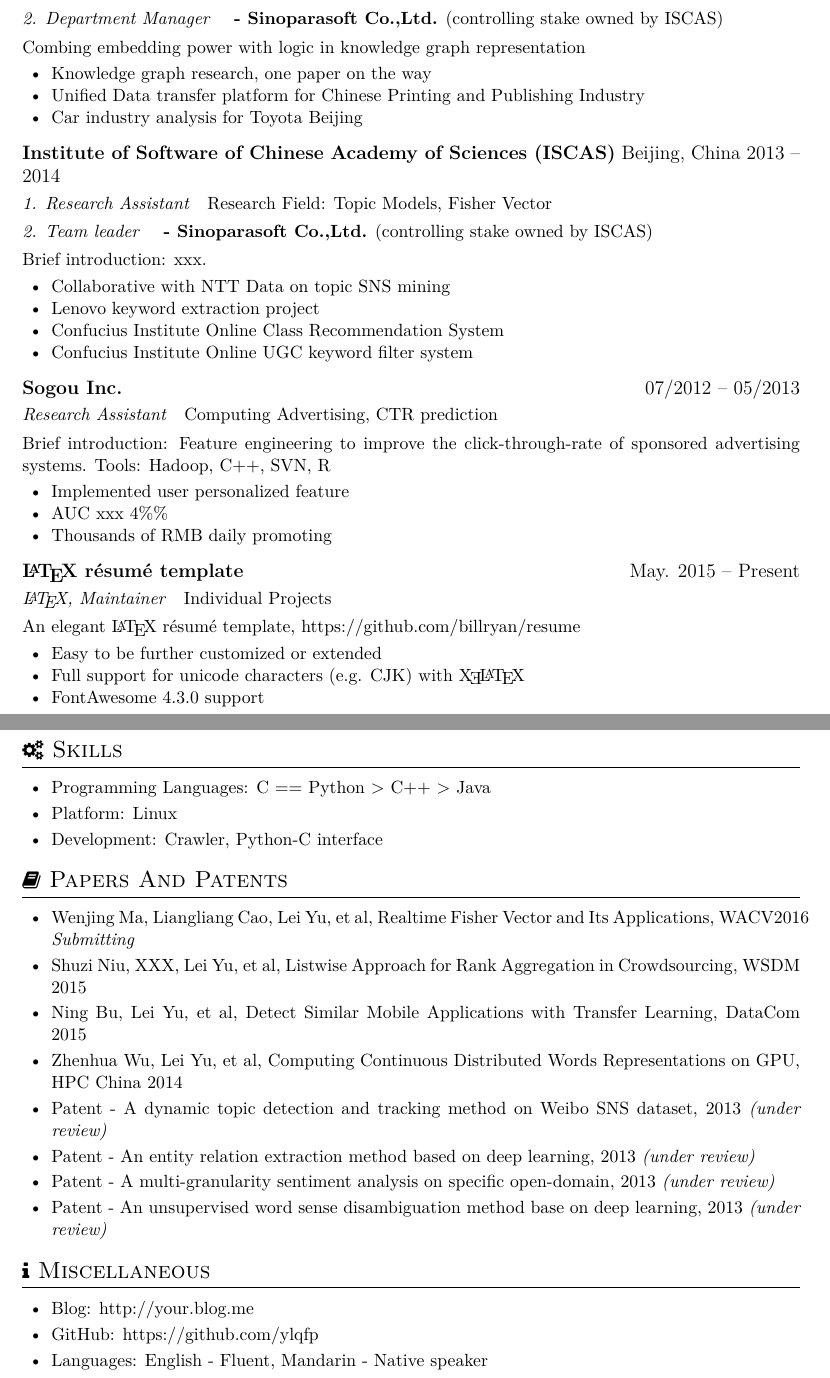
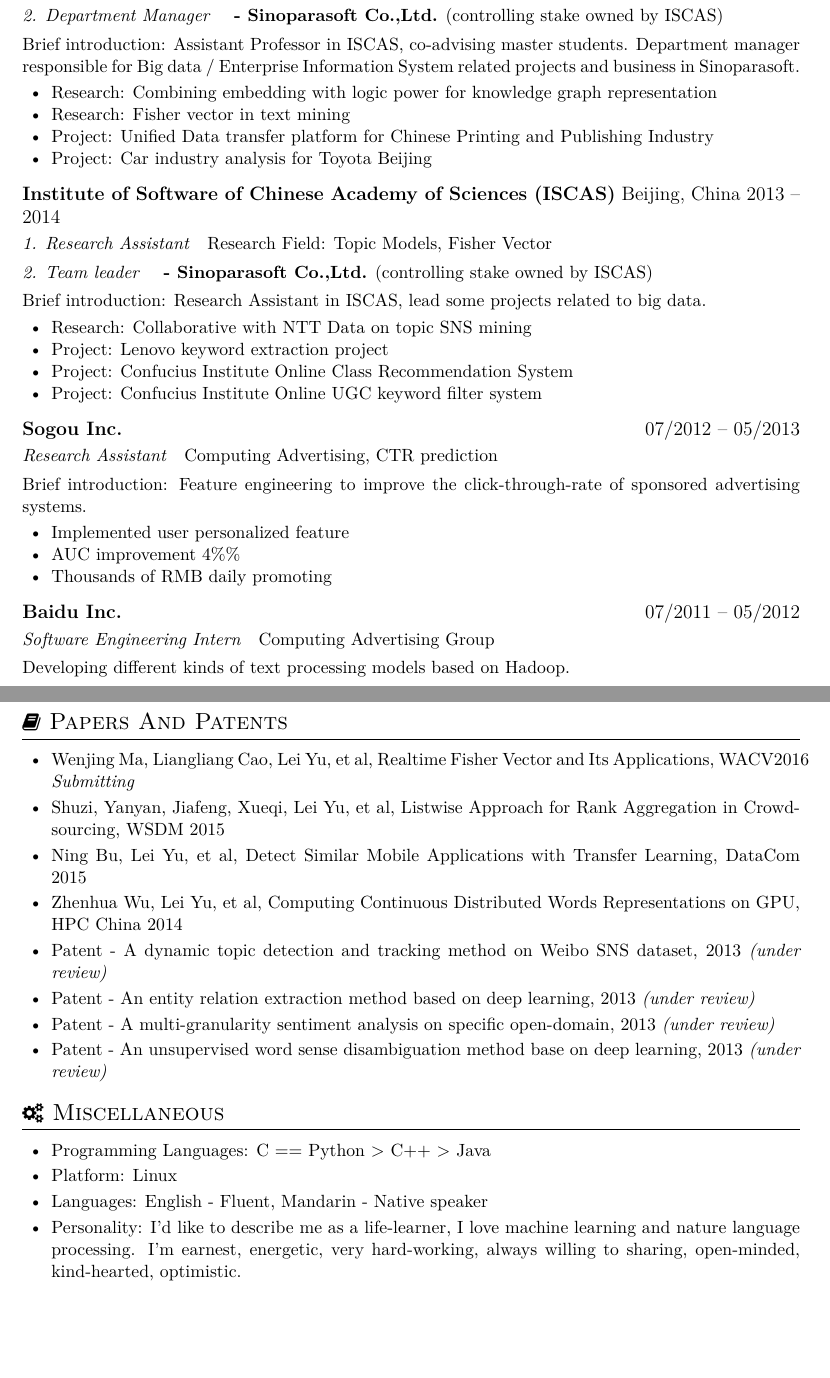
Before and after one commit to ylqfp/resume, a LaTeX CV (resume.tex): two parts of pages 1 and 2 of 2, joined at a grey line, cut so that both start at the same text, the shorter picture padded with empty space. Compiled offline with XeLaTeX.

Commit message:
nearly finally version

```diff
--- a/resume.tex
+++ b/resume.tex
@@ -26,41 +26,45 @@
 \datedsubsection{\textbf{Institute of Software of Chinese Academy of Sciences (ISCAS)} Beijing, China}{2015 -- Present}
 \role{1. Assistant Professor}{Research Field: Knowledge Graph Representation}
 \role{2. Department Manager}{ \textbf{- Sinoparasoft Co.,Ltd.} (controlling stake owned by ISCAS) }
-Combing embedding power with logic in knowledge graph representation
+Brief introduction: Assistant Professor in ISCAS, co-advising master students. Department manager responsible for Big data / Enterprise Information System related projects and business in Sinoparasoft.
 \begin{itemize}
-  \item Knowledge graph research, one paper on the way
-  \item Unified Data transfer platform for Chinese Printing and Publishing Industry
-  \item Car industry analysis for Toyota Beijing
+  \item Research: Combining embedding with logic power for knowledge graph representation
+  \item Research: Fisher vector in text mining
+  \item Project: Unified Data transfer platform for Chinese Printing and Publishing Industry
+  \item Project: Car industry analysis for Toyota Beijing
 \end{itemize}
 
 \datedsubsection{\textbf{Institute of Software of Chinese Academy of Sciences (ISCAS)} Beijing, China}{2013 -- 2014}
 \role{1. Research Assistant}{Research Field: Topic Models, Fisher Vector}
 \role{2. Team leader}{ \textbf{- Sinoparasoft Co.,Ltd.}  (controlling stake owned by ISCAS) }
-Brief introduction: xxx.
+Brief introduction: Research Assistant in ISCAS, lead some projects related to big data.
 \begin{itemize}
-  \item Collaborative with NTT Data on topic SNS mining
-  \item Lenovo keyword extraction project
-  \item Confucius Institute Online Class Recommendation System
-  \item Confucius Institute Online UGC keyword filter system
+  \item Research: Collaborative with NTT Data on topic SNS mining
+  \item Project: Lenovo keyword extraction project
+  \item Project: Confucius Institute Online Class Recommendation System
+  \item Project: Confucius Institute Online UGC keyword filter system
 \end{itemize}
 
 \datedsubsection{\textbf{Sogou Inc.}}{07/2012 -- 05/2013}
 \role{Research Assistant}{Computing Advertising, CTR prediction}
-Brief introduction: Feature engineering to improve the click-through-rate of sponsored advertising systems. Tools: Hadoop, C++, SVN, R
+Brief introduction: Feature engineering to improve the click-through-rate of sponsored advertising systems.
 \begin{itemize}
   \item Implemented user personalized feature
-  \item AUC xxx 4\%\%
+  \item AUC improvement 4\%\%
   \item Thousands of RMB daily promoting
 \end{itemize}
 
-\datedsubsection{\textbf{\LaTeX\ résumé template}}{May. 2015 -- Present}
-\role{\LaTeX, Maintainer}{Individual Projects}
-An elegant \LaTeX\ résumé template, https://github.com/billryan/resume
-\begin{itemize}
-  \item Easy to be further customized or extended
-  \item Full support for unicode characters (e.g. CJK) with \XeLaTeX\
-  \item FontAwesome 4.3.0 support
-\end{itemize}
+\datedsubsection{\textbf{Baidu Inc.}}{07/2011 -- 05/2012}
+\role{Software Engineering Intern}{Computing Advertising Group}
+Developing different kinds of text processing models based on Hadoop.
+%\datedsubsection{\textbf{\LaTeX\ résumé template}}{May. 2015 -- Present}
+%\role{\LaTeX, Maintainer}{Individual Projects}
+%An elegant \LaTeX\ résumé template, https://github.com/billryan/resume
+%\begin{itemize}
+  %\item Easy to be further customized or extended
+  %\item Full support for unicode characters (e.g. CJK) with \XeLaTeX\
+  %\item FontAwesome 4.3.0 support
+%\end{itemize}
 
 % Reference Test
 %\datedsubsection{\textbf{Paper Title\cite{zaharia2012resilient}}}{May. 2015}
@@ -69,17 +73,10 @@
 %  \item main contribution
 %\end{itemize}
 
-\section{\faCogs\ Skills}
-\begin{itemize}[parsep=0.5ex]
-  \item Programming Languages: C == Python > C++ > Java
-  \item Platform: Linux
-  \item Development: Crawler, Python-C interface
-\end{itemize}
-
 \section{\faBook\ Papers And Patents}
 \begin{itemize}[parsep=0.5ex]
   \item Wenjing Ma, Liangliang Cao, Lei Yu, et al, Realtime Fisher Vector and Its Applications, WACV2016 \textit{Submitting}
-  \item Shuzi Niu, XXX, Lei Yu, et al, Listwise Approach for Rank Aggregation in Crowdsourcing, WSDM 2015
+  \item Shuzi, Yanyan, Jiafeng, Xueqi, Lei Yu, et al, Listwise Approach for Rank Aggregation in Crowdsourcing, WSDM 2015
   \item Ning Bu, Lei Yu, et al, Detect Similar Mobile Applications with Transfer Learning, DataCom 2015
   \item Zhenhua Wu, Lei Yu, et al, Computing Continuous Distributed Words Representations on GPU, HPC China 2014
   \item Patent - A dynamic topic detection and tracking method on Weibo SNS dataset, 2013 \textit{(under review)}
@@ -91,12 +88,12 @@
 %\section{\faHeartO\ Honors and Awards}
 %\datedline{\textit{\nth{1} Prize}, Award on xxx }{Jun. 2013}
 %\datedline{Other awards}{2015}
-
-\section{\faInfo\ Miscellaneous}
+\section{\faCogs\ Miscellaneous}
 \begin{itemize}[parsep=0.5ex]
-  \item Blog: http://your.blog.me
-  \item GitHub: https://github.com/ylqfp
+  \item Programming Languages: C == Python > C++ > Java
+  \item Platform: Linux
   \item Languages: English - Fluent, Mandarin - Native speaker
+  \item Personality: I'd like to describe me as a life-learner, I love machine learning and nature language processing. I'm earnest, energetic, very hard-working, always willing to sharing, open-minded, kind-hearted, optimistic.
 \end{itemize}
 
 %% Reference
```
Also changed, not shown: resume.pdf, resume.tex (2 more changed lines).
